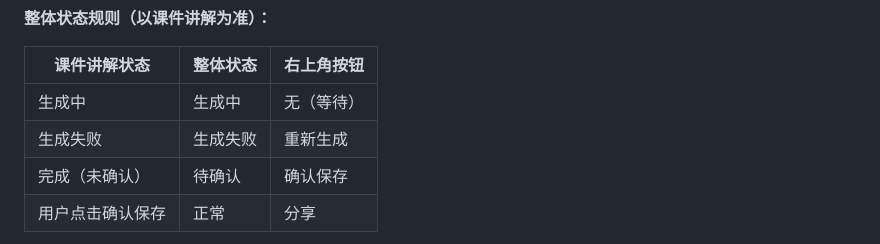
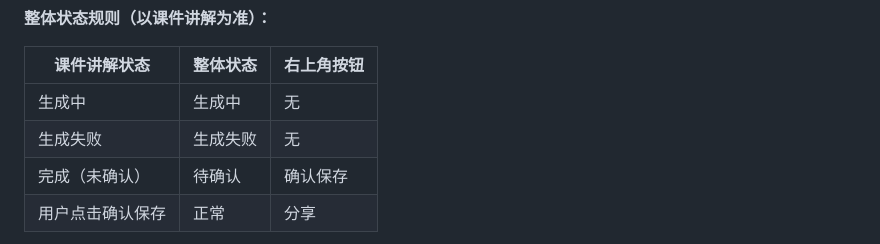
Before and after one commit to songwb89/outline, a Markdown page: docs/个性化备课及辅导.md, the part around the change. Drawn GitHub-style.

Commit message:
优化文档

```diff
--- a/docs/个性化备课及辅导.md
+++ b/docs/个性化备课及辅导.md
@@ -77,8 +77,8 @@ flowchart TD
 
 | 课件讲解状态  | 整体状态 | 右上角按钮     |
 | ------- | ---- | --------- |
-| 生成中     | 生成中  | 无（等待）     |
-| 生成失败    | 生成失败 | 重新生成      |
+| 生成中     | 生成中  | 无     |
+| 生成失败    | 生成失败 | 无      |
 | 完成（未确认） | 待确认  | 确认保存      |
 | 用户点击确认保存 | 正常   | 分享 |
 
```
